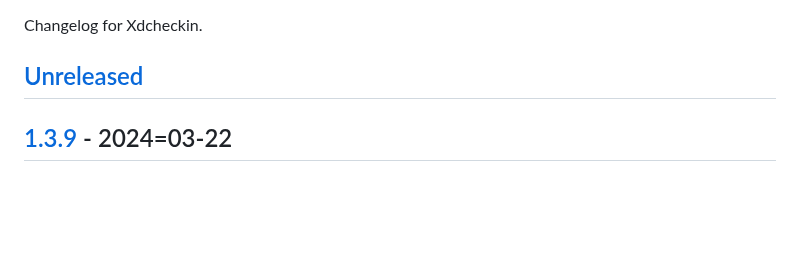
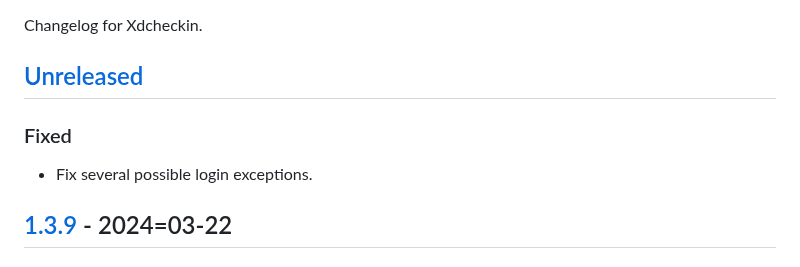
Before and after one commit to Pairman/Xdcheckin, a Markdown page: CHANGELOG.md, the part around the change. GitHub-like rendering; blank space fills up the shorter version.

```diff
--- a/CHANGELOG.md
+++ b/CHANGELOG.md
@@ -3,6 +3,10 @@
 Changelog for Xdcheckin.
 
 ## [Unreleased]
+
+### Fixed
+
+- Fix several possible login exceptions.
 
 ## [1.3.9] - 2024=03-22
 
```
